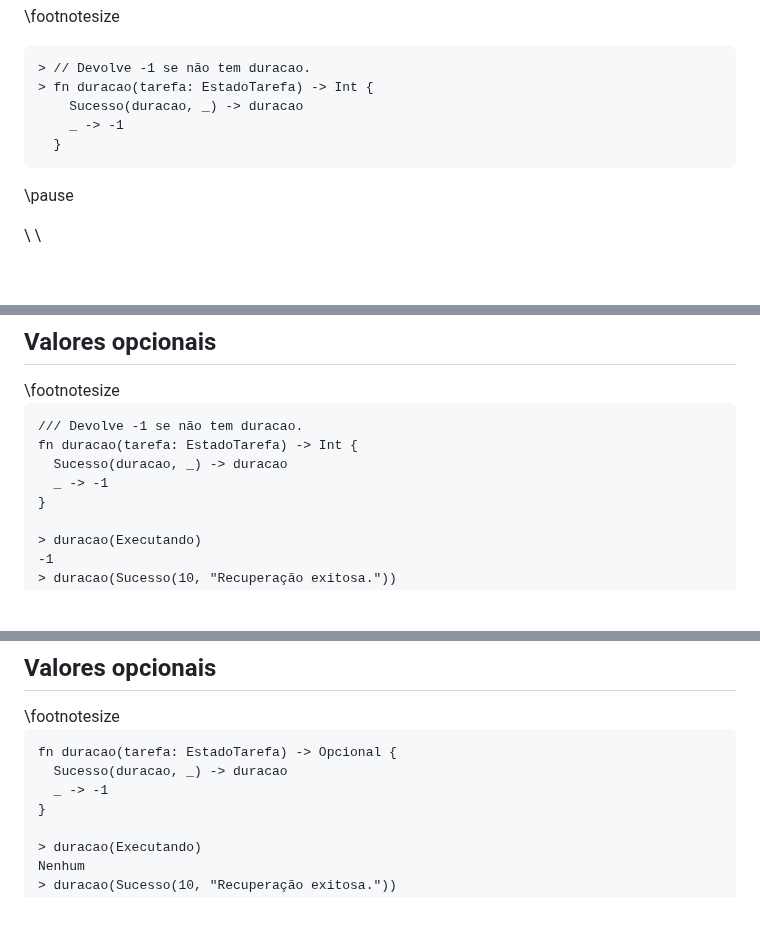
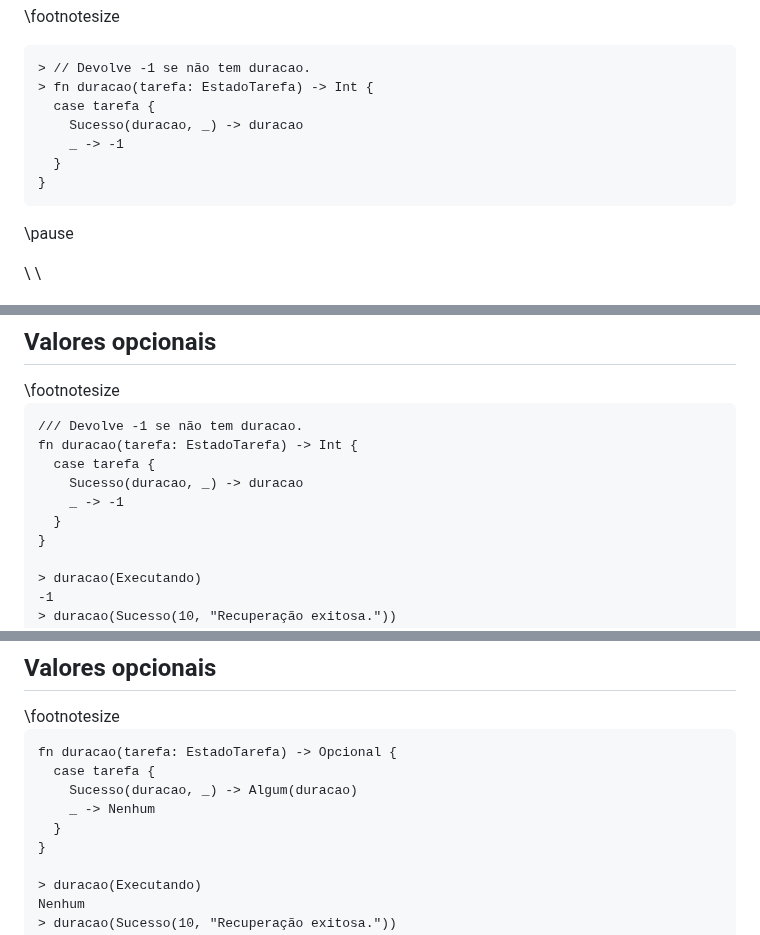
Before and after one commit to malbarbo/na-progfun, a Markdown page: 04-tipos-de-dados/notas-de-aula.md, 3 parts joined by grey strips. Rendered like a GitHub page; blank space fills up the shorter version.

Commit message:
Tipos de dados: corrige alguns erros

````diff
--- a/04-tipos-de-dados/notas-de-aula.md
+++ b/04-tipos-de-dados/notas-de-aula.md
@@ -1151,9 +1151,11 @@ type EstadoTarefa {
 ```gleam
 > // Devolve -1 se não tem duracao.
 > fn duracao(tarefa: EstadoTarefa) -> Int {
+  case tarefa {
     Sucesso(duracao, _) -> duracao
     _ -> -1
   }
+}
 ```
 
 \pause
@@ -1416,8 +1418,10 @@ Como podemos resolver essas questões? \pause Vamos começar com a função `dur
 ```gleam
 /// Devolve -1 se não tem duracao.
 fn duracao(tarefa: EstadoTarefa) -> Int {
-  Sucesso(duracao, _) -> duracao
-  _ -> -1
+  case tarefa {
+    Sucesso(duracao, _) -> duracao
+    _ -> -1
+  }
 }
 
 > duracao(Executando)
@@ -1457,8 +1461,10 @@ type Opcional {
 
 ```gleam
 fn duracao(tarefa: EstadoTarefa) -> Opcional {
-  Sucesso(duracao, _) -> duracao
-  _ -> -1
+  case tarefa {
+    Sucesso(duracao, _) -> Algum(duracao)
+    _ -> Nenhum
+  }
 }
 
 > duracao(Executando)
````
Also changed, not shown: other parts of 04-tipos-de-dados/notas-de-aula.md (+0 -1 lines).
